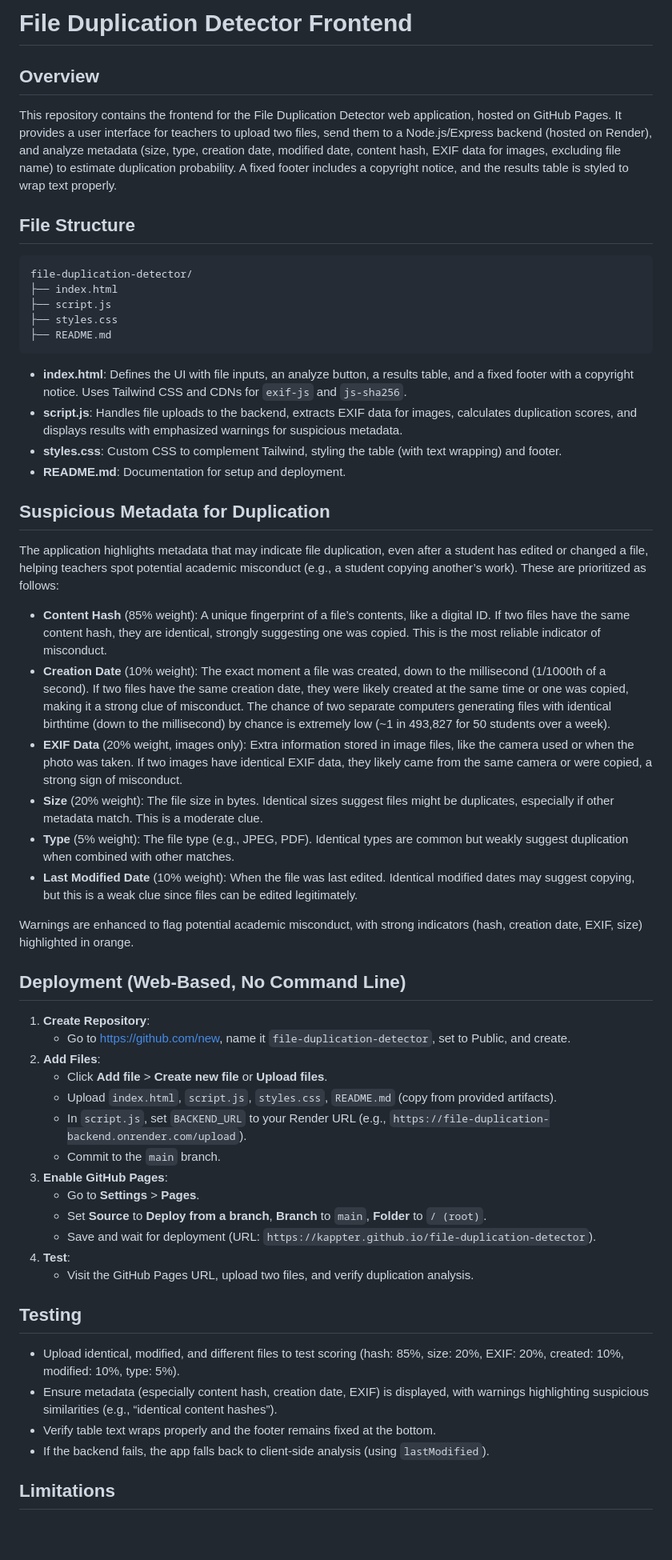
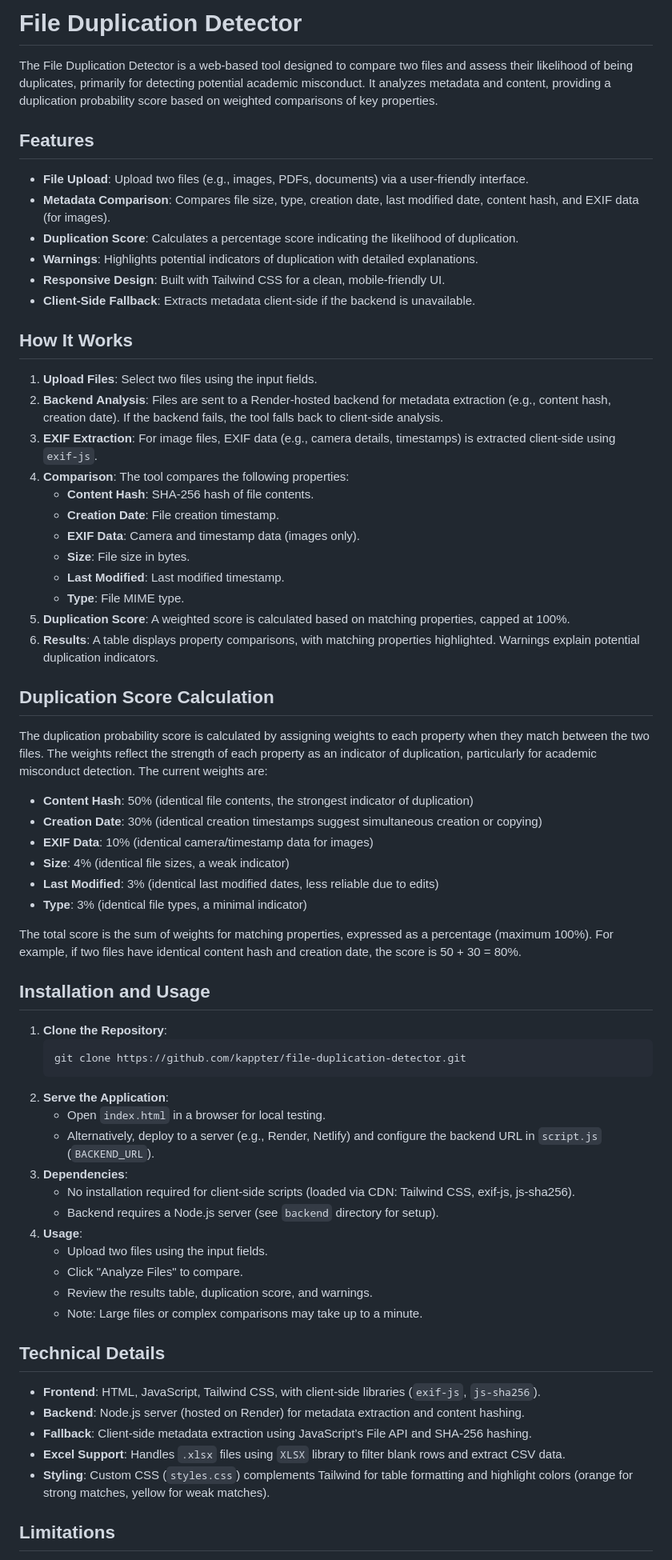
Before and after one commit to kappter/file-duplication-detector, a Markdown page: README.markdown, the part around one of its changes. Shown at 80% size. Rendered like a GitHub page; blank space fills up the shorter version.

````diff
--- a/README.markdown
+++ b/README.markdown
@@ -1,52 +1,63 @@
-# File Duplication Detector Frontend
+# File Duplication Detector
 
-## Overview
-This repository contains the frontend for the File Duplication Detector web application, hosted on GitHub Pages. It provides a user interface for teachers to upload two files, send them to a Node.js/Express backend (hosted on Render), and analyze metadata (size, type, creation date, modified date, content hash, EXIF data for images, excluding file name) to estimate duplication probability. A fixed footer includes a copyright notice, and the results table is styled to wrap text properly.
+The File Duplication Detector is a web-based tool designed to compare two files and assess their likelihood of being duplicates, primarily for detecting potential academic misconduct. It analyzes metadata and content, providing a duplication probability score based on weighted comparisons of key properties.
 
-## File Structure
-```
-file-duplication-detector/
-├── index.html
-├── script.js
-├── styles.css
-├── README.md
-```
+## Features
+- **File Upload**: Upload two files (e.g., images, PDFs, documents) via a user-friendly interface.
+- **Metadata Comparison**: Compares file size, type, creation date, last modified date, content hash, and EXIF data (for images).
+- **Duplication Score**: Calculates a percentage score indicating the likelihood of duplication.
+- **Warnings**: Highlights potential indicators of duplication with detailed explanations.
+- **Responsive Design**: Built with Tailwind CSS for a clean, mobile-friendly UI.
+- **Client-Side Fallback**: Extracts metadata client-side if the backend is unavailable.
 
-- **index.html**: Defines the UI with file inputs, an analyze button, a results table, and a fixed footer with a copyright notice. Uses Tailwind CSS and CDNs for `exif-js` and `js-sha256`.
-- **script.js**: Handles file uploads to the backend, extracts EXIF data for images, calculates duplication scores, and displays results with emphasized warnings for suspicious metadata.
-- **styles.css**: Custom CSS to complement Tailwind, styling the table (with text wrapping) and footer.
-- **README.md**: Documentation for setup and deployment.
+## How It Works
+1. **Upload Files**: Select two files using the input fields.
+2. **Backend Analysis**: Files are sent to a Render-hosted backend for metadata extraction (e.g., content hash, creation date). If the backend fails, the tool falls back to client-side analysis.
+3. **EXIF Extraction**: For image files, EXIF data (e.g., camera details, timestamps) is extracted client-side using `exif-js`.
+4. **Comparison**: The tool compares the following properties:
+   - **Content Hash**: SHA-256 hash of file contents.
+   - **Creation Date**: File creation timestamp.
+   - **EXIF Data**: Camera and timestamp data (images only).
+   - **Size**: File size in bytes.
+   - **Last Modified**: Last modified timestamp.
+   - **Type**: File MIME type.
+5. **Duplication Score**: A weighted score is calculated based on matching properties, capped at 100%.
+6. **Results**: A table displays property comparisons, with matching properties highlighted. Warnings explain potential duplication indicators.
 
-## Suspicious Metadata for Duplication
-The application highlights metadata that may indicate file duplication, even after a student has edited or changed a file, helping teachers spot potential academic misconduct (e.g., a student copying another’s work). These are prioritized as follows:
-- **Content Hash** (85% weight): A unique fingerprint of a file’s contents, like a digital ID. If two files have the same content hash, they are identical, strongly suggesting one was copied. This is the most reliable indicator of misconduct.
-- **Creation Date** (10% weight): The exact moment a file was created, down to the millisecond (1/1000th of a second). If two files have the same creation date, they were likely created at the same time or one was copied, making it a strong clue of misconduct. The chance of two separate computers generating files with identical birthtime (down to the millisecond) by chance is extremely low (~1 in 493,827 for 50 students over a week).
-- **EXIF Data** (20% weight, images only): Extra information stored in image files, like the camera used or when the photo was taken. If two images have identical EXIF data, they likely came from the same camera or were copied, a strong sign of misconduct.
-- **Size** (20% weight): The file size in bytes. Identical sizes suggest files might be duplicates, especially if other metadata match. This is a moderate clue.
-- **Type** (5% weight): The file type (e.g., JPEG, PDF). Identical types are common but weakly suggest duplication when combined with other matches.
-- **Last Modified Date** (10% weight): When the file was last edited. Identical modified dates may suggest copying, but this is a weak clue since files can be edited legitimately.
+## Duplication Score Calculation
+The duplication probability score is calculated by assigning weights to each property when they match between the two files. The weights reflect the strength of each property as an indicator of duplication, particularly for academic misconduct detection. The current weights are:
 
-Warnings are enhanced to flag potential academic misconduct, with strong indicators (hash, creation date, EXIF, size) highlighted in orange.
+- **Content Hash**: 50% (identical file contents, the strongest indicator of duplication)
+- **Creation Date**: 30% (identical creation timestamps suggest simultaneous creation or copying)
+- **EXIF Data**: 10% (identical camera/timestamp data for images)
+- **Size**: 4% (identical file sizes, a weak indicator)
+- **Last Modified**: 3% (identical last modified dates, less reliable due to edits)
+- **Type**: 3% (identical file types, a minimal indicator)
 
-## Deployment (Web-Based, No Command Line)
-1. **Create Repository**:
-   - Go to https://github.com/new, name it `file-duplication-detector`, set to Public, and create.
-2. **Add Files**:
-   - Click **Add file** > **Create new file** or **Upload files**.
-   - Upload `index.html`, `script.js`, `styles.css`, `README.md` (copy from provided artifacts).
-   - In `script.js`, set `BACKEND_URL` to your Render URL (e.g., `https://file-duplication-backend.onrender.com/upload`).
-   - Commit to the `main` branch.
-3. **Enable GitHub Pages**:
-   - Go to **Settings** > **Pages**.
-   - Set **Source** to **Deploy from a branch**, **Branch** to `main`, **Folder** to `/ (root)`.
-   - Save and wait for deployment (URL: `https://kappter.github.io/file-duplication-detector`).
-4. **Test**:
-   - Visit the GitHub Pages URL, upload two files, and verify duplication analysis.
+The total score is the sum of weights for matching properties, expressed as a percentage (maximum 100%). For example, if two files have identical content hash and creation date, the score is 50 + 30 = 80%.
 
-## Testing
-- Upload identical, modified, and different files to test scoring (hash: 85%, size: 20%, EXIF: 20%, created: 10%, modified: 10%, type: 5%).
-- Ensure metadata (especially content hash, creation date, EXIF) is displayed, with warnings highlighting suspicious similarities (e.g., “identical content hashes”).
-- Verify table text wraps properly and the footer remains fixed at the bottom.
-- If the backend fails, the app falls back to client-side analysis (using `lastModified`).
+## Installation and Usage
+1. **Clone the Repository**:
+   ```bash
+   git clone https://github.com/kappter/file-duplication-detector.git
+   ```
+2. **Serve the Application**:
+   - Open `index.html` in a browser for local testing.
+   - Alternatively, deploy to a server (e.g., Render, Netlify) and configure the backend URL in `script.js` (`BACKEND_URL`).
+3. **Dependencies**:
+   - No installation required for client-side scripts (loaded via CDN: Tailwind CSS, exif-js, js-sha256).
+   - Backend requires a Node.js server (see `backend` directory for setup).
+4. **Usage**:
+   - Upload two files using the input fields.
+   - Click "Analyze Files" to compare.
+   - Review the results table, duplication score, and warnings.
+   - Note: Large files or complex comparisons may take up to a minute.
+
+## Technical Details
+- **Frontend**: HTML, JavaScript, Tailwind CSS, with client-side libraries (`exif-js`, `js-sha256`).
+- **Backend**: Node.js server (hosted on Render) for metadata extraction and content hashing.
+- **Fallback**: Client-side metadata extraction using JavaScript’s File API and SHA-256 hashing.
+- **Excel Support**: Handles `.xlsx` files using `XLSX` library to filter blank rows and extract CSV data.
+- **Styling**: Custom CSS (`styles.css`) complements Tailwind for table formatting and highlight colors (orange for strong matches, yellow for weak matches).
 
 ## Limitations
````
Also changed, not shown: other parts of README.markdown (+18 -6 lines).
